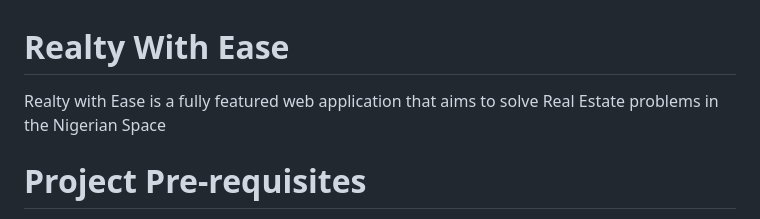
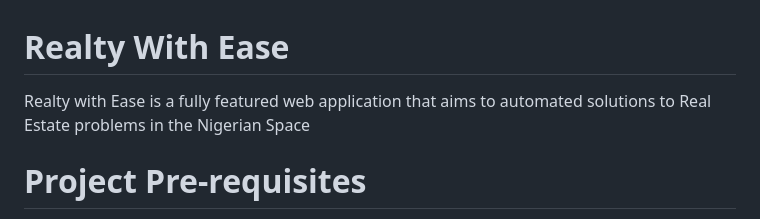
Before and after one commit to femitubosun/RealtyWithEase, a Markdown page: readme.md, the part around the change printed below. Drawn GitHub-style.

Commit message:
doc(readme): update readme file

```diff
--- a/readme.md
+++ b/readme.md
@@ -1,6 +1,6 @@
 # Realty With Ease
 
-Realty with Ease is a fully featured web application that aims to solve Real Estate problems in the Nigerian Space
+Realty with Ease is a fully featured web application that aims to automated solutions to Real Estate problems in the Nigerian Space
 <br>
 
 # Project Pre-requisites
```
Also changed, not shown: other parts of readme.md (+3 -2 lines).
